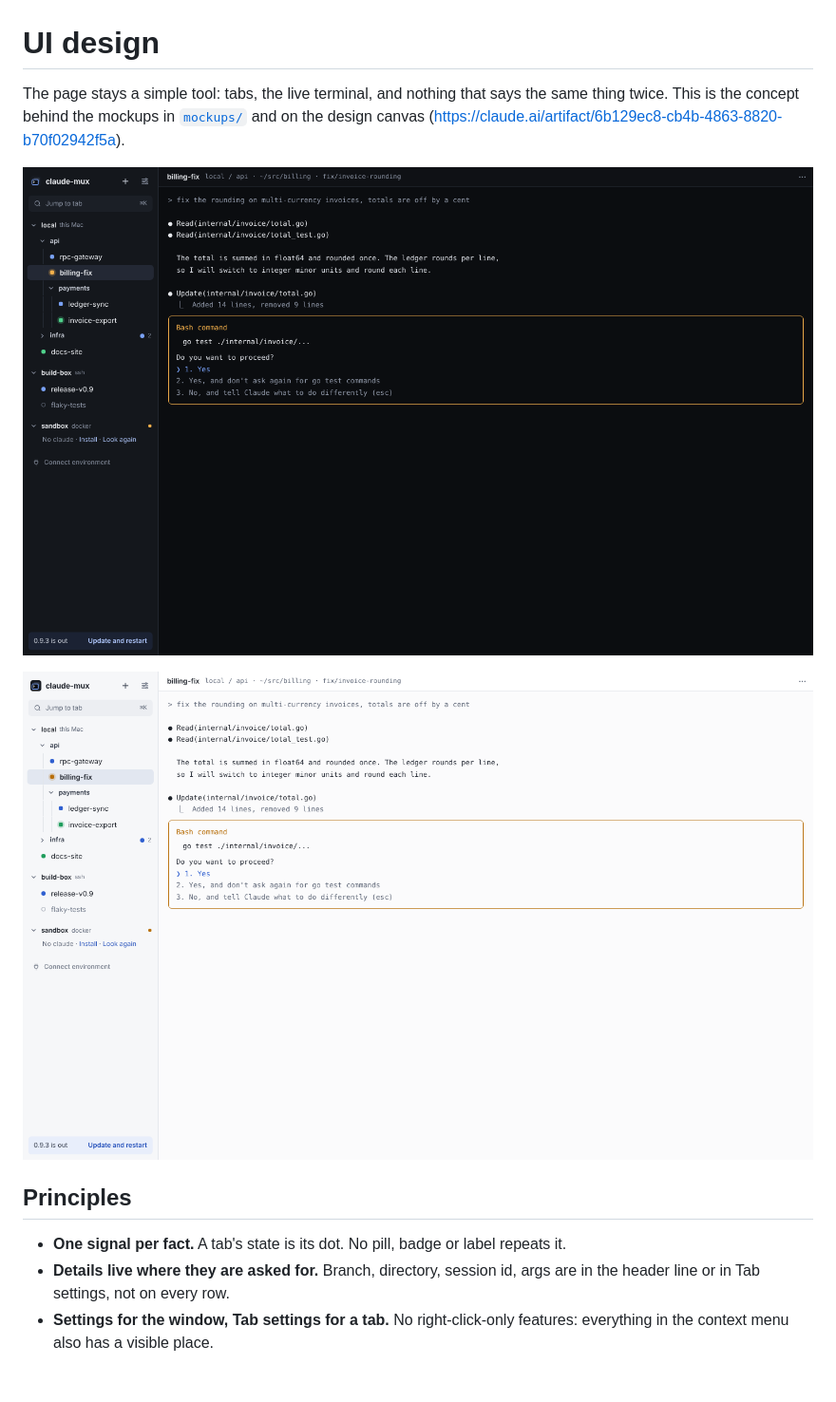
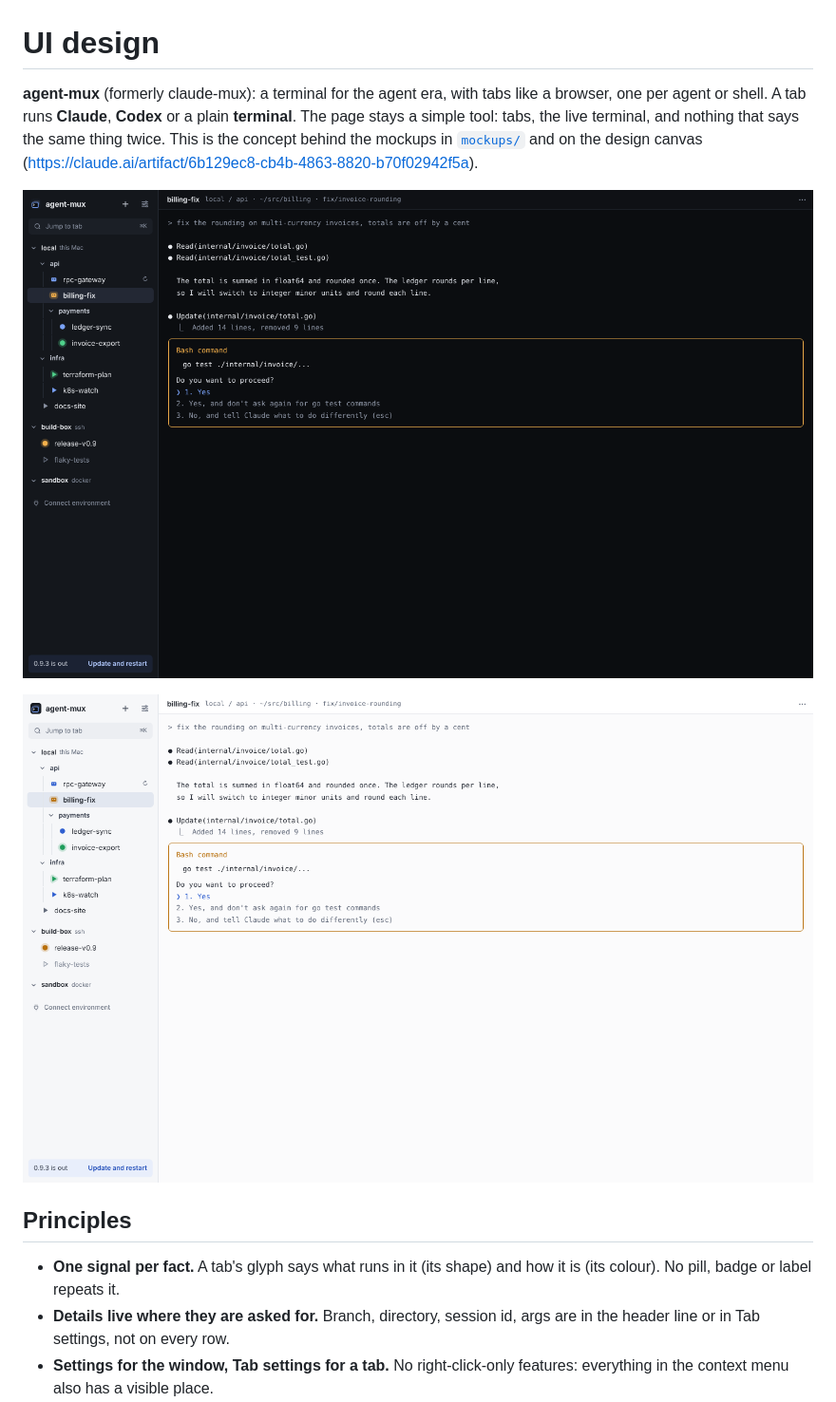
Before and after one commit to askolesov/claude-mux, a Markdown page: docs/redesign/README.md, the part around one of its changes. Shown at 95% size. Drawn GitHub-style; pictures changed too: docs/redesign/screenshots/main-dark.png, docs/redesign/screenshots/main-light.png; blank space fills up the shorter version.

```diff
--- a/docs/redesign/README.md
+++ b/docs/redesign/README.md
@@ -1,7 +1,10 @@
 # UI design
 
-The page stays a simple tool: tabs, the live terminal, and nothing that
-says the same thing twice. This is the concept behind the mockups in
+**agent-mux** (formerly claude-mux): a terminal for the agent era, with
+tabs like a browser, one per agent or shell. A tab runs **Claude**,
+**Codex** or a plain **terminal**. The page stays a simple tool: tabs, the
+live terminal, and nothing that says the same thing twice. This is the
+concept behind the mockups in
 [`mockups/`](mockups/) and on the design canvas
 (https://claude.ai/artifact/6b129ec8-cb4b-4863-8820-b70f02942f5a).
 
@@ -11,8 +14,8 @@ says the same thing twice. This is the concept behind the mockups in
 
 ## Principles
 
-- **One signal per fact.** A tab's state is its dot. No pill, badge or
-  label repeats it.
+- **One signal per fact.** A tab's glyph says what runs in it (its shape)
+  and how it is (its colour). No pill, badge or label repeats it.
 - **Details live where they are asked for.** Branch, directory, session id,
   args are in the header line or in Tab settings, not on every row.
 - **Settings for the window, Tab settings for a tab.** No right-click-only
```
Also changed, not shown: other parts of docs/redesign/README.md (+135 -75 lines), README.md (+43 -26 lines), 16 other files.
